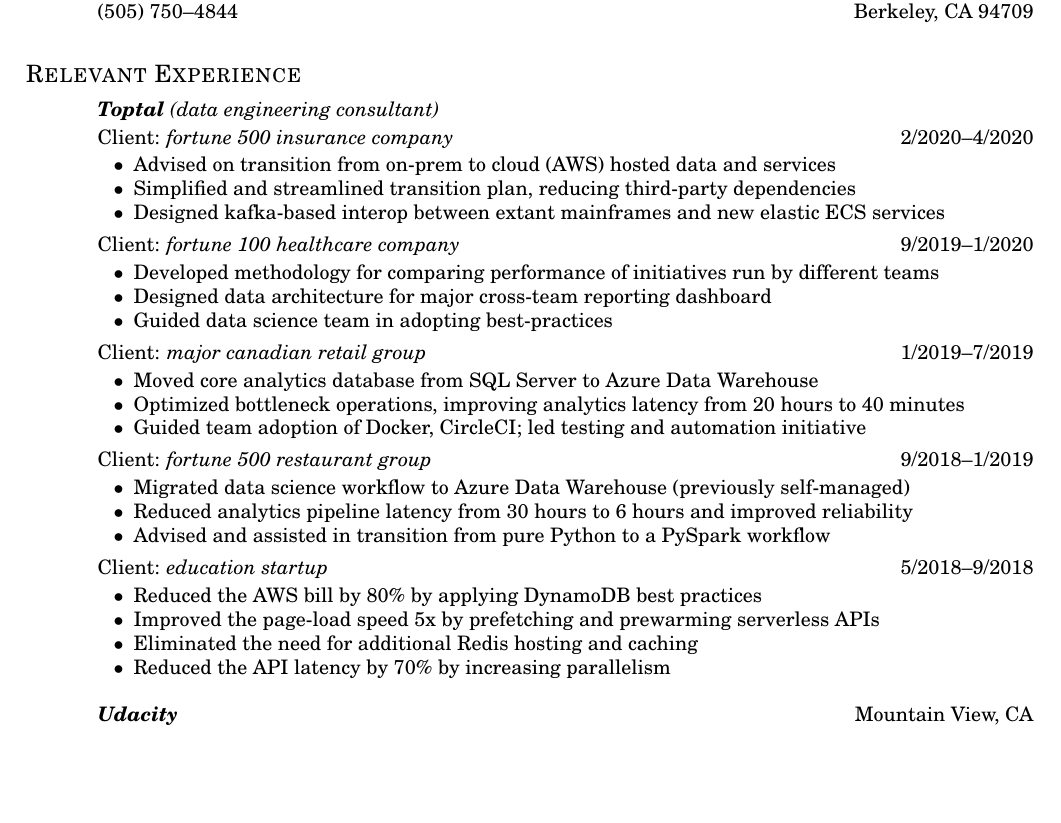
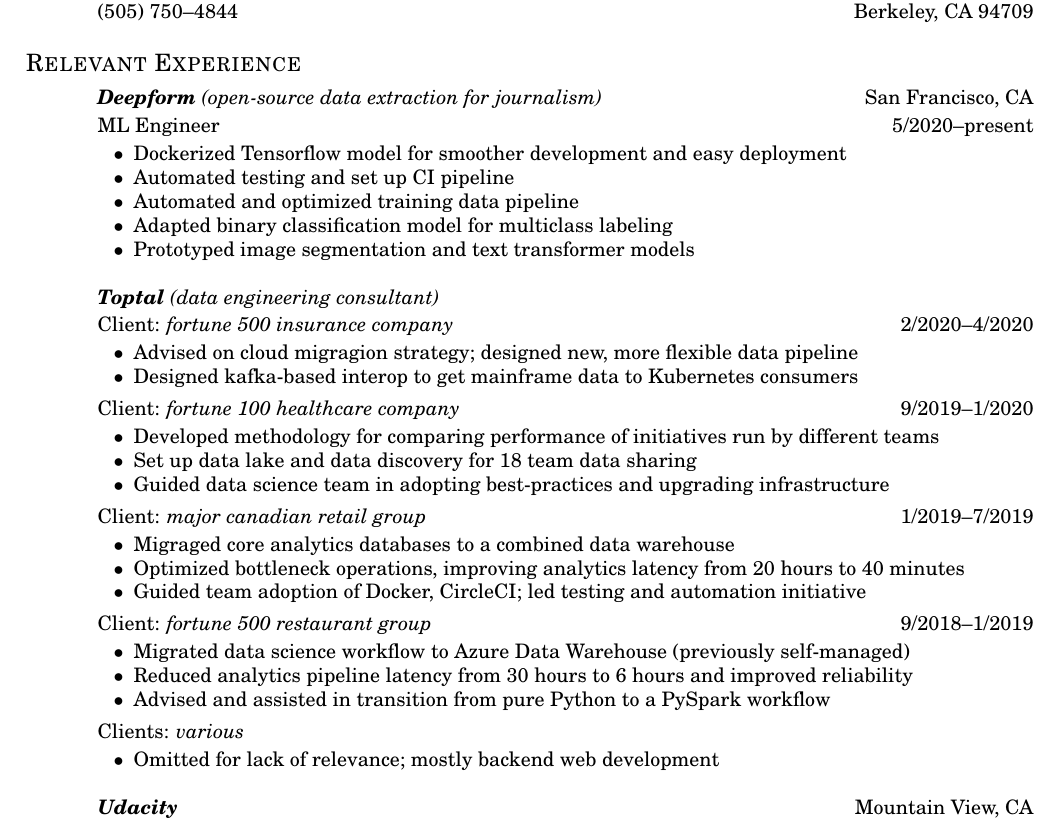
Before and after one commit to moredatarequired/latex-resume, a LaTeX CV (hwimberly_resume.tex): part of the page, cut so that both start at the same text, the shorter picture padded with empty space. Compiled offline with pdfLaTeX.

Commit message:
Add Deepform, remove less relevant positions

```diff
--- a/hwimberly_resume.tex
+++ b/hwimberly_resume.tex
@@ -36,15 +36,27 @@
 %%% RELEVANT EXPERIENCE %%%
 \section{Relevant Experience} \vspace{0.5em}
 
+\employer{{\sl Deepform} \textit{(open-source data extraction for journalism)} \hfill San Francisco, CA}
+\title{ML Engineer \hfill 5/2020--present}
+\dates{05/2020--present}
+\begin{position}
+\begin{sublist}
+\item Dockerized Tensorflow model for smoother development and easy deployment
+\item Automated testing and set up CI pipeline
+\item Automated and optimized training data pipeline
+\item Adapted binary classification model for multiclass labeling
+\item Prototyped image segmentation and text transformer models
+\end{sublist}
+\end{position}
+
 \employer{{\sl Toptal} \textit{(data engineering consultant)}}
 
 \title{Client: \textit{fortune 500 insurance company}  \hfill 2/2020--4/2020}
 \dates{09/2019--04/2020}
 \begin{position}
 \begin{sublist}
-\item Advised on transition from on-prem to cloud (AWS) hosted data and services
-\item Simplified and streamlined transition plan, reducing third-party dependencies
-\item Designed kafka-based interop between extant mainframes and new elastic ECS services
+\item Advised on cloud migragion strategy; designed new, more flexible data pipeline
+\item Designed kafka-based interop to get mainframe data to Kubernetes consumers
 \end{sublist}
 \end{position}
 
@@ -55,8 +67,8 @@
 \begin{position}
 \begin{sublist}
 \item Developed methodology for comparing performance of initiatives run by different teams
-\item Designed data architecture for major cross-team reporting dashboard
-\item Guided data science team in adopting best-practices
+\item Set up data lake and data discovery for 18 team data sharing
+\item Guided data science team in adopting best-practices and upgrading infrastructure
 \end{sublist}
 \end{position}
 
@@ -66,7 +78,7 @@
 \dates{01/2019--07/2019}
 \begin{position}
 \begin{sublist}
-\item Moved core analytics database from SQL Server to Azure Data Warehouse
+\item Migraged core analytics databases to a combined data warehouse
 \item Optimized bottleneck operations, improving analytics latency from 20 hours to 40 minutes
 \item Guided team adoption of Docker, CircleCI; led testing and automation initiative
 \end{sublist}
@@ -84,19 +96,16 @@
 \end{sublist}
 \end{position}
 
+
 \employer{}
 \vspace{-2em} % Same employer
-\title{Client: \textit{education startup}  \hfill 5/2018--9/2018}
-\dates{05/2018--09/2018}
+\title{Clients: \textit{various}}
+\dates{01/2016--09/2018}
 \begin{position}
 \begin{sublist}
-\item Reduced the AWS bill by 80\% by applying DynamoDB best practices
-\item Improved the page-load speed 5x by prefetching and prewarming serverless APIs
-\item Eliminated the need for additional Redis hosting and caching
-\item Reduced the API latency by 70\% by increasing parallelism
+\item Omitted for lack of relevance; mostly backend web development
 \end{sublist}
 \end{position}
-
 
 \employer{{\sl Udacity} \hfill Mountain View, CA}
 \title{Senior Backend Engineer \hfill 2/2015--8/2015}
```
Also changed, not shown: hwimberly_resume.pdf, 1 other file.
